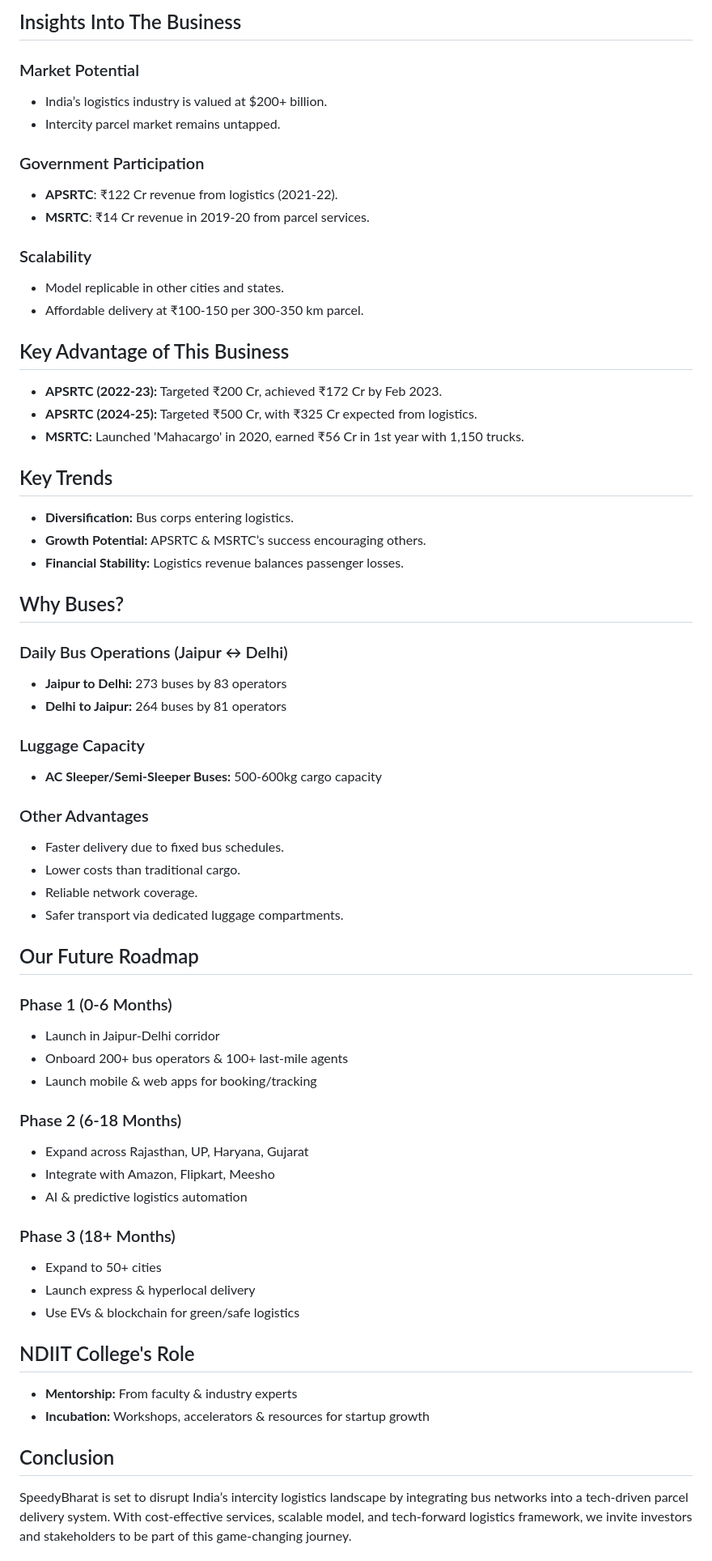
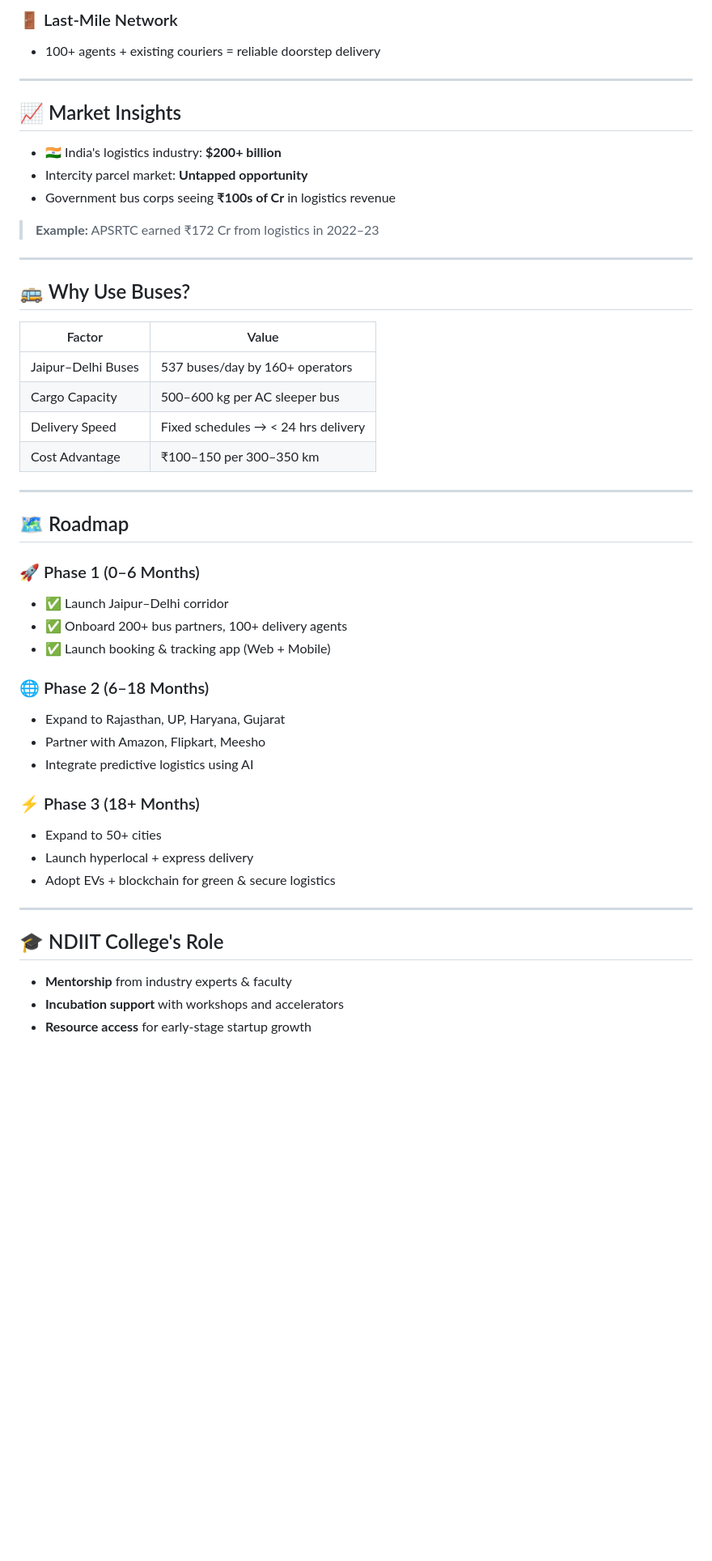
Before and after one commit to Hardik-ncr/SpeedyBharat, a Markdown page: README.md, the part around one of its changes. Shown at 81% size. Drawn GitHub-style; blank space fills up the shorter version.

```diff
--- a/README.md
+++ b/README.md
@@ -58,64 +45,52 @@ We are creating a structured logistics platform that integrates with intercity b
 
-## Insights Into The Business
+### 🚪 Last-Mile Network
+- 100+ agents + existing couriers = reliable doorstep delivery
 
-### Market Potential
-- India’s logistics industry is valued at $200+ billion.
-- Intercity parcel market remains untapped.
+---
 
-### Government Participation
-- **APSRTC**: ₹122 Cr revenue from logistics (2021-22).
-- **MSRTC**: ₹14 Cr revenue in 2019-20 from parcel services.
+## 📈 Market Insights
 
-### Scalability
-- Model replicable in other cities and states.
-- Affordable delivery at ₹100-150 per 300-350 km parcel.
+- 🇮🇳 India's logistics industry: **$200+ billion**
+- Intercity parcel market: **Untapped opportunity**
+- Government bus corps seeing **₹100s of Cr** in logistics revenue
 
-## Key Advantage of This Business
-- **APSRTC (2022-23):** Targeted ₹200 Cr, achieved ₹172 Cr by Feb 2023.
-- **APSRTC (2024-25):** Targeted ₹500 Cr, with ₹325 Cr expected from logistics.
-- **MSRTC:** Launched 'Mahacargo' in 2020, earned ₹56 Cr in 1st year with 1,150 trucks.
+> **Example:** APSRTC earned ₹172 Cr from logistics in 2022–23
 
-## Key Trends
-- **Diversification:** Bus corps entering logistics.
-- **Growth Potential:** APSRTC & MSRTC’s success encouraging others.
-- **Financial Stability:** Logistics revenue balances passenger losses.
+---
 
-## Why Buses?
+## 🚌 Why Use Buses?
 
-### Daily Bus Operations (Jaipur ↔ Delhi)
-- **Jaipur to Delhi:** 273 buses by 83 operators
-- **Delhi to Jaipur:** 264 buses by 81 operators
+| Factor               | Value                             |
+|----------------------|------------------------------------|
+| Jaipur–Delhi Buses   | 537 buses/day by 160+ operators     |
+| Cargo Capacity       | 500–600 kg per AC sleeper bus       |
+| Delivery Speed       | Fixed schedules → < 24 hrs delivery |
+| Cost Advantage       | ₹100–150 per 300–350 km             |
 
-### Luggage Capacity
-- **AC Sleeper/Semi-Sleeper Buses:** 500-600kg cargo capacity
+---
 
-### Other Advantages
-- Faster delivery due to fixed bus schedules.
-- Lower costs than traditional cargo.
-- Reliable network coverage.
-- Safer transport via dedicated luggage compartments.
+## 🗺️ Roadmap
 
-## Our Future Roadmap
+### 🚀 Phase 1 (0–6 Months)
+- ✅ Launch Jaipur–Delhi corridor
+- ✅ Onboard 200+ bus partners, 100+ delivery agents
+- ✅ Launch booking & tracking app (Web + Mobile)
 
-### Phase 1 (0-6 Months)
-- Launch in Jaipur-Delhi corridor
-- Onboard 200+ bus operators & 100+ last-mile agents
-- Launch mobile & web apps for booking/tracking
+### 🌐 Phase 2 (6–18 Months)
+- Expand to Rajasthan, UP, Haryana, Gujarat
+- Partner with Amazon, Flipkart, Meesho
+- Integrate predictive logistics using AI
 
-### Phase 2 (6-18 Months)
-- Expand across Rajasthan, UP, Haryana, Gujarat
-- Integrate with Amazon, Flipkart, Meesho
-- AI & predictive logistics automation
+### ⚡ Phase 3 (18+ Months)
+- Expand to 50+ cities
+- Launch hyperlocal + express delivery
+- Adopt EVs + blockchain for green & secure logistics
 
-### Phase 3 (18+ Months)
-- Expand to 50+ cities
-- Launch express & hyperlocal delivery
-- Use EVs & blockchain for green/safe logistics
+---
 
-## NDIIT College's Role
-- **Mentorship:** From faculty & industry experts
-- **Incubation:** Workshops, accelerators & resources for startup growth
+## 🎓 NDIIT College's Role
 
-## Conclusion
-SpeedyBharat is set to disrupt India’s intercity logistics landscape by integrating bus networks into a tech-driven parcel delivery system. With cost-effective services, scalable model, and tech-forward logistics framework, we invite investors and stakeholders to be part of this game-changing journey.
+- **Mentorship** from industry experts & faculty
+- **Incubation support** with workshops and accelerators
+- **Resource access** for early-stage startup growth
 
```
Also changed, not shown: other parts of README.md (+68 -49 lines).
